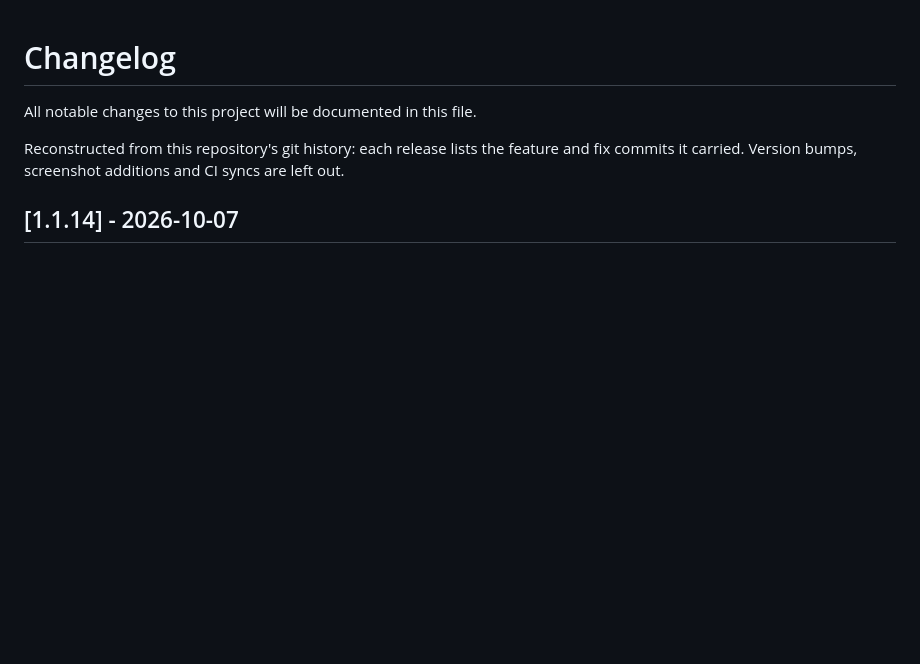
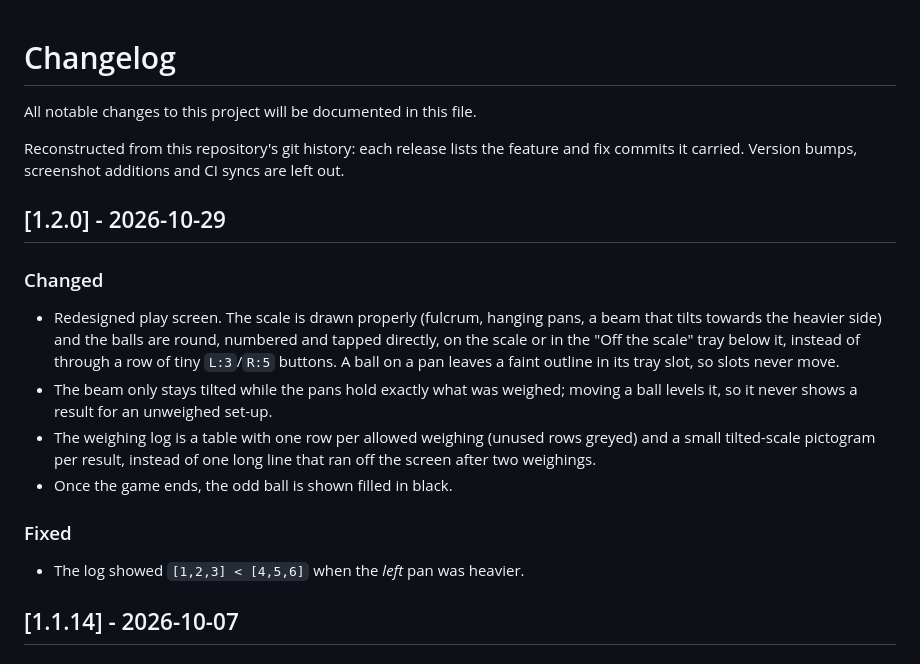
Before and after one commit to t2ym5u/balance.koplugin, a Markdown page: CHANGELOG.md, the part around the change. Rendered like a GitHub page; blank space fills up the shorter version.

Commit message:
feat: redesign the play screen
Draw a real scale whose beam tilts towards the heavier pan, with round
numbered balls tapped directly on the scale or in an "Off the scale"
tray, instead of a row of tiny L:/R: buttons. The weighing log becomes
one row per allowed weighing with a result pictogram, and the odd ball
is revealed once the game ends.

Also fixes the log showing "<" when the left pan was heavier.

```diff
--- a/CHANGELOG.md
+++ b/CHANGELOG.md
@@ -5,6 +5,25 @@ All notable changes to this project will be documented in this file.
 Reconstructed from this repository's git history: each release lists the
 feature and fix commits it carried. Version bumps, screenshot additions
 and CI syncs are left out.
+
+## [1.2.0] - 2026-10-29
+
+### Changed
+- Redesigned play screen. The scale is drawn properly (fulcrum, hanging
+  pans, a beam that tilts towards the heavier side) and the balls are round,
+  numbered and tapped directly, on the scale or in the "Off the scale" tray
+  below it, instead of through a row of tiny `L:3`/`R:5` buttons. A ball on
+  a pan leaves a faint outline in its tray slot, so slots never move.
+- The beam only stays tilted while the pans hold exactly what was weighed;
+  moving a ball levels it, so it never shows a result for an unweighed set-up.
+- The weighing log is a table with one row per allowed weighing (unused rows
+  greyed) and a small tilted-scale pictogram per result, instead of one long
+  line that ran off the screen after two weighings.
+- Once the game ends, the odd ball is shown filled in black.
+
+### Fixed
+- The log showed `[1,2,3] < [4,5,6]` when the *left* pan was heavier.
+
 
 ## [1.1.14] - 2026-10-07
 
```
Also changed, not shown: README.md (+2 -4 lines), images/balance.png, 6 other files.
